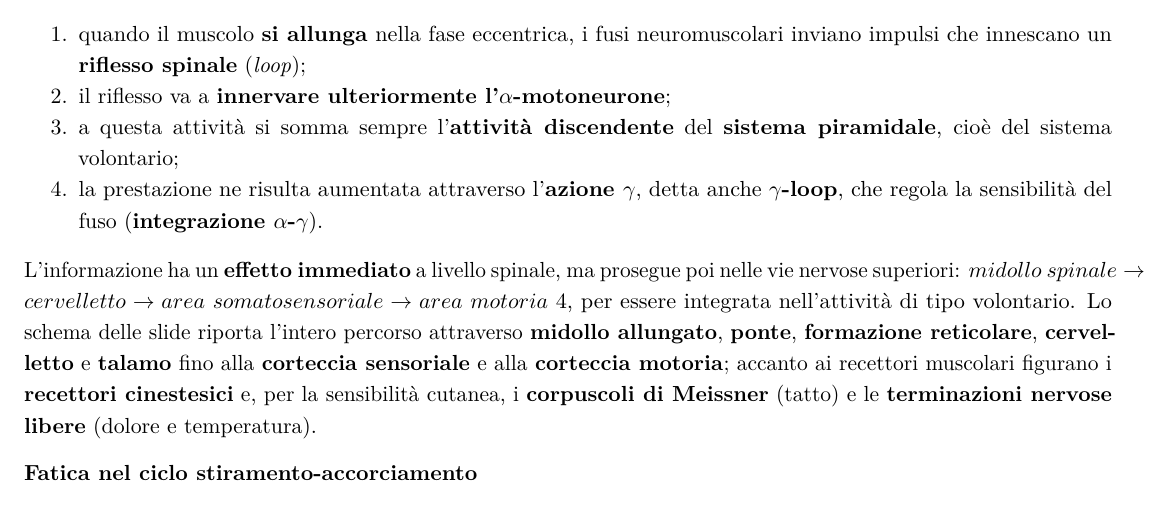
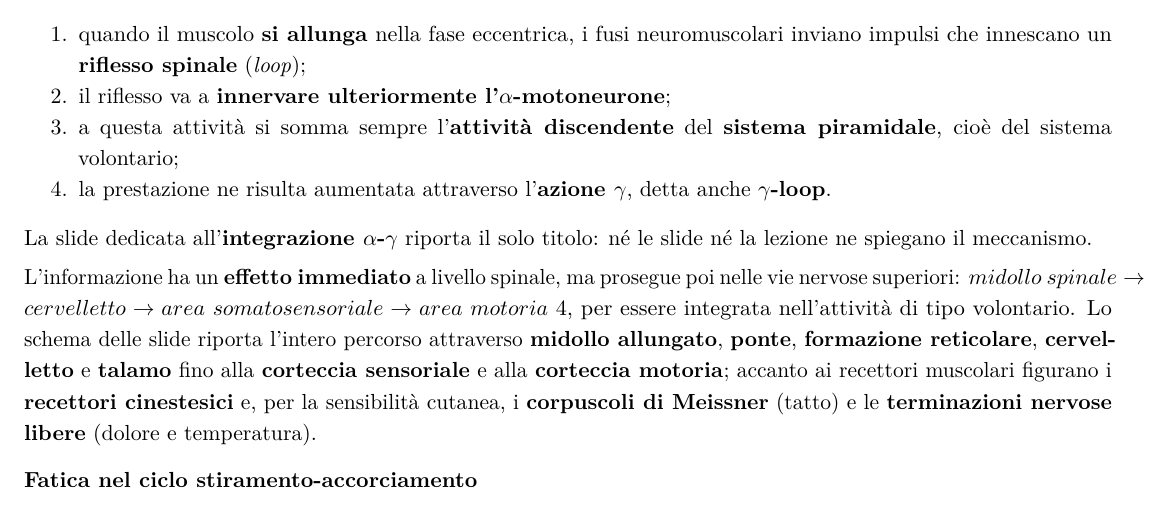
Before and after one commit to GIGIcln/appunti-uni, a LaTeX book (anno 2/Valutazione funzionale e studio della performance del calciatore/main.tex, which reads anno 2/Valutazione funzionale e studio della performance del calciatore/capitoli/01_il_sistema_neuromuscolare.tex): part of page 12 of 30, cut so that both start at the same text. Compiled offline with pdfLaTeX.

Commit message:
valutazione funzionale: cap. 01 - rimuove nozione non presente nelle fonti sul gamma-loop

```diff
--- a/anno 2/Valutazione funzionale e studio della performance del calciatore/capitoli/01_il_sistema_neuromuscolare.tex
+++ b/anno 2/Valutazione funzionale e studio della performance del calciatore/capitoli/01_il_sistema_neuromuscolare.tex
@@ -471,9 +471,11 @@ Nel ciclo stiramento-accorciamento l'aumento di prestazione deriva dall'azione c
   \item a questa attività si somma sempre l'\textbf{attività discendente} del \textbf{sistema
     piramidale}, cioè del sistema volontario;
   \item la prestazione ne risulta aumentata attraverso l'\textbf{azione $\gamma$}, detta anche
-    \textbf{$\gamma$-loop}, che regola la sensibilità del fuso (\textbf{integrazione
-    $\alpha$-$\gamma$}).
+    \textbf{$\gamma$-loop}.
 \end{enumerate}
+
+La slide dedicata all'\textbf{integrazione $\alpha$-$\gamma$} riporta il solo titolo: né le slide
+né la lezione ne spiegano il meccanismo.
 
 L'informazione ha un \textbf{effetto immediato} a livello spinale, ma prosegue poi nelle vie
 nervose superiori: $midollo\ spinale \rightarrow cervelletto \rightarrow area\ somatosensoriale
```
Also changed, not shown: anno 2/Valutazione funzionale e studio della performance del calciatore/main.pdf.
